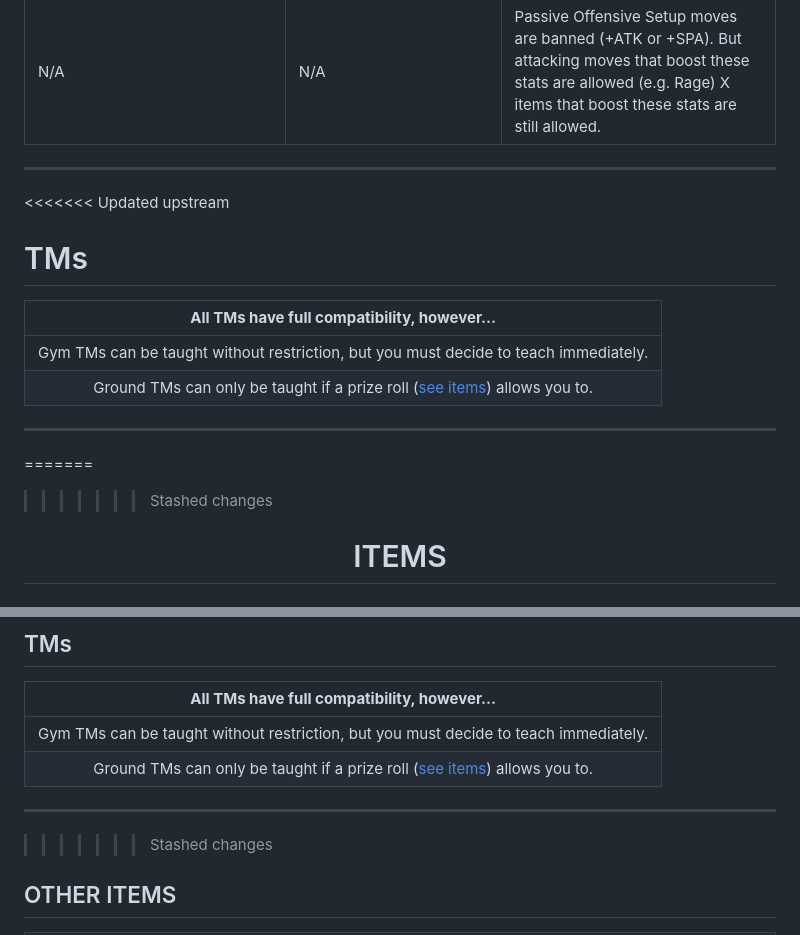
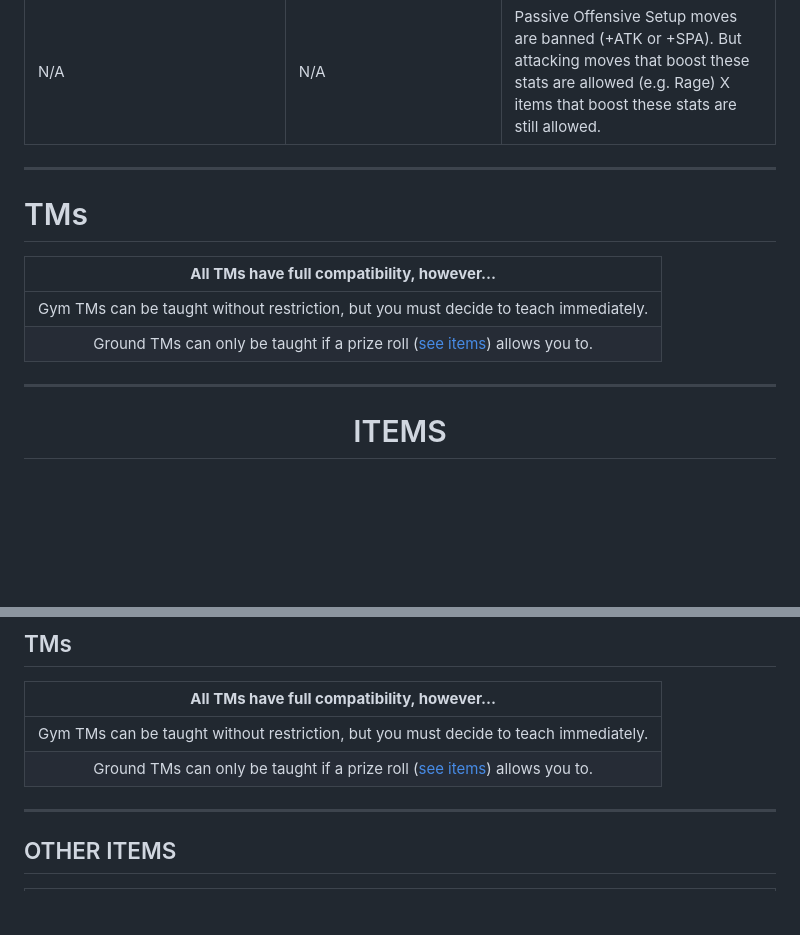
Before and after one commit to TakeJoshyy/Roguemon, a Markdown page: README.md, 2 parts joined by grey strips. Rendered like a GitHub page; blank space fills up the shorter version.

```diff
--- a/README.md
+++ b/README.md
@@ -138,7 +138,6 @@ N/A | N/A | Passive Offensive Setup moves are banned (+ATK or +SPA). But attacki
 
 ---
 
-<<<<<<< Updated upstream
 # TMs
 | **All TMs have full compatibility, however...** |
 | :--------------------: |
@@ -147,8 +146,6 @@ N/A | N/A | Passive Offensive Setup moves are banned (+ATK or +SPA). But attacki
 
 ---
 
-=======
->>>>>>> Stashed changes
 <h1 align="center">ITEMS</h1>
 
 ## GENERAL ITEM RULES
@@ -210,7 +207,6 @@ N/A | N/A | Passive Offensive Setup moves are banned (+ATK or +SPA). But attacki
 
 ---
 
->>>>>>> Stashed changes
 ## OTHER ITEMS
 | **Between Gyms, Items you pick up can be KEPT, temporarily – but they can’t be used yet. It’s possible you can Win/Choose to keep them via a Prize. If you don’t Win/Choose them from a prize, they will get trashed in the next Cleansing Phase.** |
 | :--------------------: |
```
